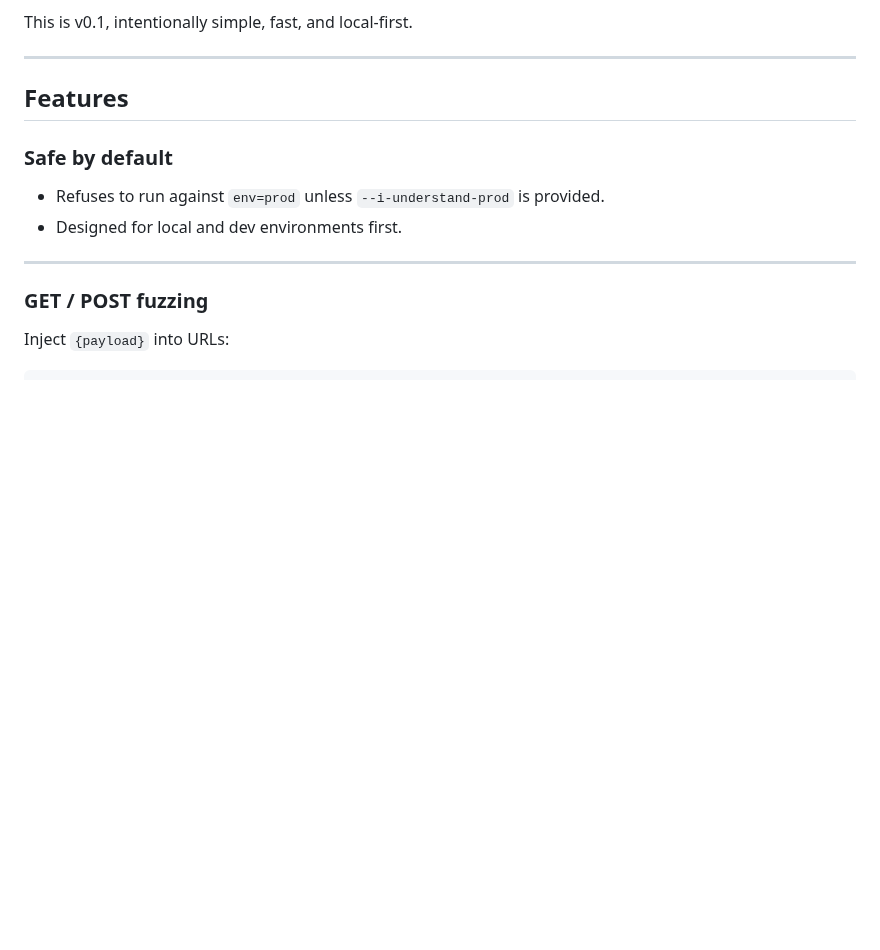
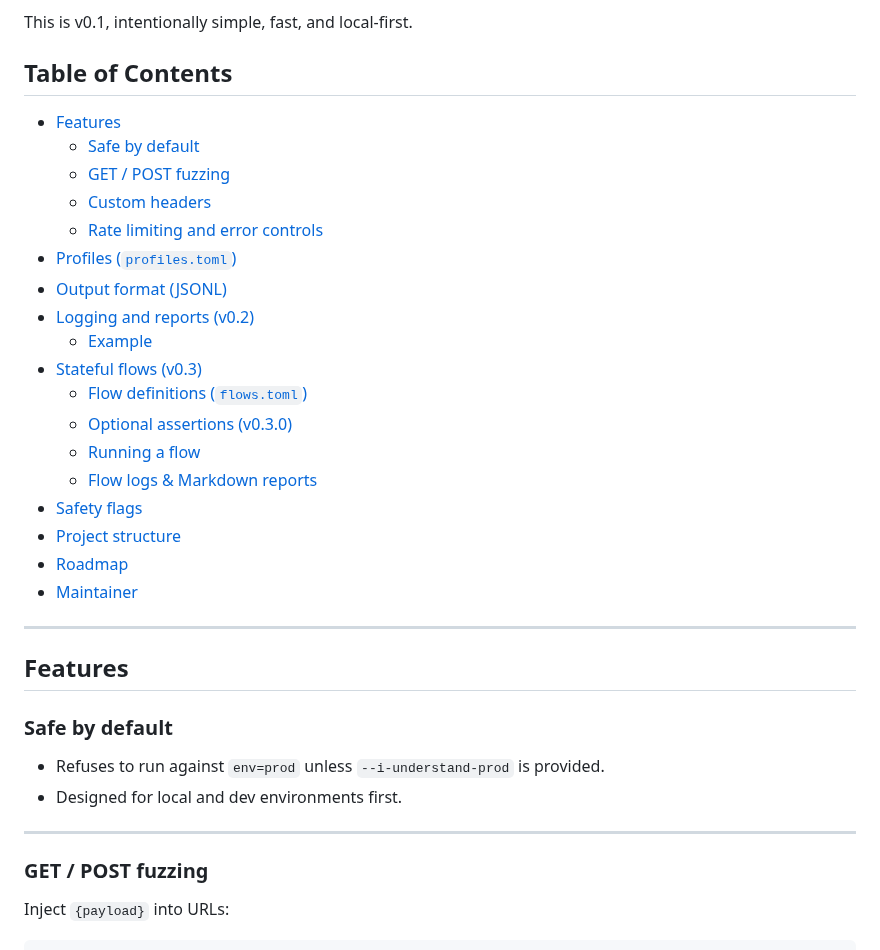
Before and after one commit to sorenessen/cate, a Markdown page: README.md, the part around the change. Drawn GitHub-style; blank space fills up the shorter version.

Commit message:
update README.md with Stateful Flows information

```diff
--- a/README.md
+++ b/README.md
@@ -17,6 +17,27 @@ It currently supports:
 - Response grouping and outlier detection
 
 This is v0.1, intentionally simple, fast, and local-first.
+
+## Table of Contents
+- [Features](#features)
+  - [Safe by default](#safe-by-default)
+  - [GET / POST fuzzing](#get--post-fuzzing)
+  - [Custom headers](#custom-headers)
+  - [Rate limiting and error controls](#rate-limiting-and-error-controls)
+- [Profiles (`profiles.toml`)](#profiles-profilestoml)
+- [Output format (JSONL)](#output-format-jsonl)
+- [Logging and reports (v0.2)](#logging-and-reports-v02)
+  - [Example](#example)
+- [Stateful flows (v0.3)](#stateful-flows-v03)
+  - [Flow definitions (`flows.toml`)](#flow-definitions-flowstoml)
+  - [Optional assertions (v0.3.0)](#optional-assertions-v030)
+  - [Running a flow](#running-a-flow)
+  - [Flow logs & Markdown reports](#flow-logs--markdown-reports)
+- [Safety flags](#safety-flags)
+- [Project structure](#project-structure)
+- [Roadmap](#roadmap)
+- [Maintainer](#maintainer)
+
 
 ---
 
```
